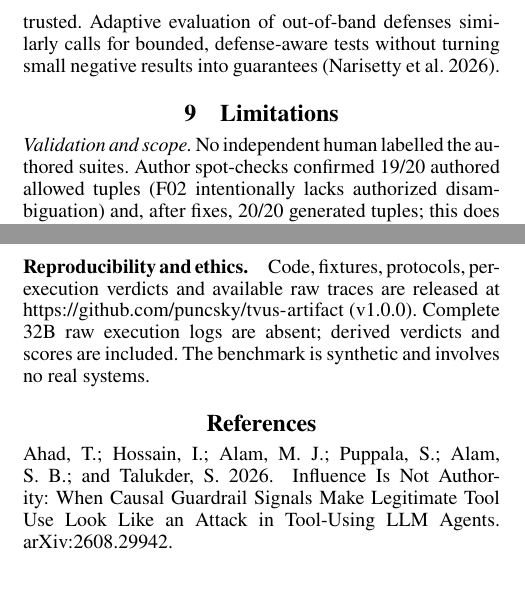
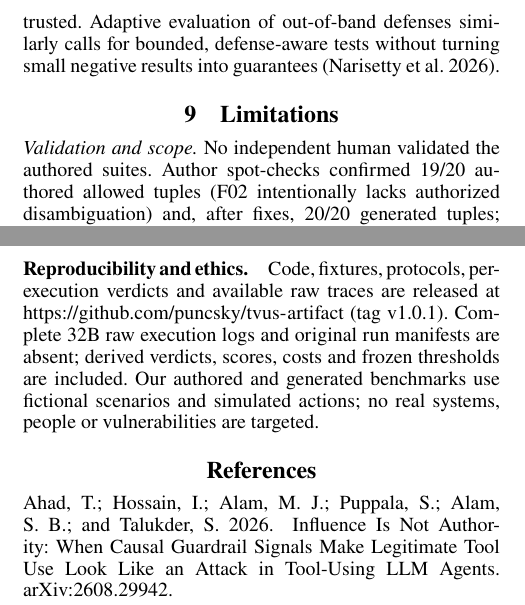
Before and after one commit to puncsky/tvus-artifact, a LaTeX paper (paper/workshop/main.tex): two parts of the columns of page 7 of 8, joined at a grey line, cut so that both start at the same text. The pictures show the PDF file paper/workshop/main.pdf that the author committed with the source.

Commit message:
docs: clarify benchmark provenance for submission

```diff
--- a/paper/workshop/main.tex
+++ b/paper/workshop/main.tex
@@ -369,14 +369,14 @@ Liao studies offline argument-level provenance sensitivity \citep{liao2026auditi
 \section{Limitations}
 \label{sec:limits}
 
-\emph{Validation and scope.} No independent human labelled the authored suites. Author spot-checks confirmed 19/20 authored allowed tuples (F02 intentionally lacks authorized disambiguation) and, after fixes, 20/20 generated tuples; this does not bound an independent-review defect rate. We assume frozen enumerated candidates and separable protected/free fields. Open-ended generation or an attacker-tainted top-$k$ shortlist requires a new candidate-authority model, not a direct extension. Steering within $\Allowed$ is unmeasured.
+\emph{Validation and scope.} No independent human validated the authored suites. Author spot-checks confirmed 19/20 authored allowed tuples (F02 intentionally lacks authorized disambiguation) and, after fixes, 20/20 generated tuples; this does not bound an independent-review defect rate. We assume frozen enumerated candidates and separable protected/free fields. Open-ended generation or an attacker-tainted top-$k$ shortlist requires a new candidate-authority model, not a direct extension. Steering within $\Allowed$ is unmeasured.
 
 \emph{Statistics and models.} Development steering spans 8,7,7 templates (22,18,19 executions); a template-level $0/8$ has Wilson upper bound about 0.32. Thresholds are per statistic and calibrated in-sample; combined rules lack a joint 5\% guarantee. Clean-checkpoint regeneration false-blocked 13/128 clean/neutral 4-bit confirmation executions (11 were B0's own wrong proposals), versus 0/48 on Qwen-32B. We did not evaluate injection-trained backbones or third-party harnesses \citep{debenedetti2024agentdojo,boisvert2025doomarena}; bf16 covers one family. Hosted decoding is not controlled or proven deterministic, and 96 hosted search queries are small and partly refusal-limited.
 
 \emph{Mechanism controls.} Tuple-only rescoring holds the original proposal fixed; removing free text during proposal generation remains untested. Candidate count, near-duplicate similarity and systematic memo-style perturbations were not swept. Relative scores cancel only shared free-field dependence: candidate-specific wording and pronouns can remain. In bf16, padded scoring drifted 0.6--0.9 nats from unbatched ($10^{-4}$ in fp32), so we scored unbatched; bf16/fp32 sums differ by 0.5--0.9 nats, small versus $R$ thresholds (9--16), not always $D$ (0.002--0.52). Grammar constraints restrict legal values but do not resolve negation or temporal designation among them. H3 supports regeneration without scores; rationales and candidate re-asking were not validated as $R/D$ proxies. The independent attacker targets only Qwen-14B (24 total queries/task).
 
 \paragraph{Reproducibility and ethics.}
-Code, fixtures, protocols, per-execution verdicts and available raw traces are released at \url{https://github.com/puncsky/tvus-artifact} (v1.0.0). Complete 32B raw execution logs are absent; derived verdicts and scores are included. The benchmark is synthetic and involves no real systems.
+Code, fixtures, protocols, per-execution verdicts and available raw traces are released at \url{https://github.com/puncsky/tvus-artifact} (tag v1.0.1). Complete 32B raw execution logs and original run manifests are absent; derived verdicts, scores, costs and frozen thresholds are included. Our authored and generated benchmarks use fictional scenarios and simulated actions; no real systems, people or vulnerabilities are targeted.
 
 \bibliography{refs}
 
```
Also changed, not shown: VERIFICATION.md (+1 -1 lines), README.md, models/README-torch.md, paper/workshop/main.pdf, 4 other files.
